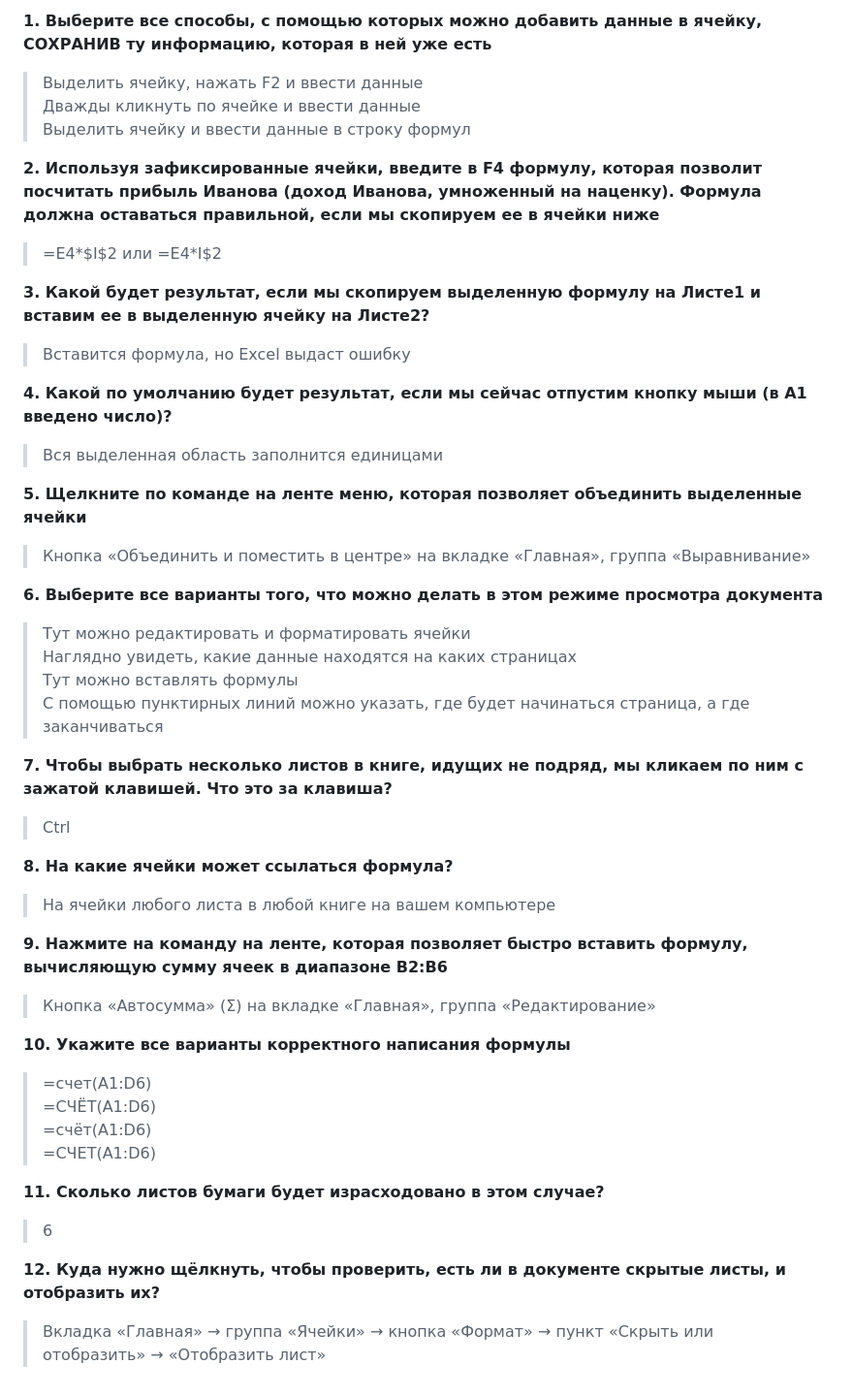
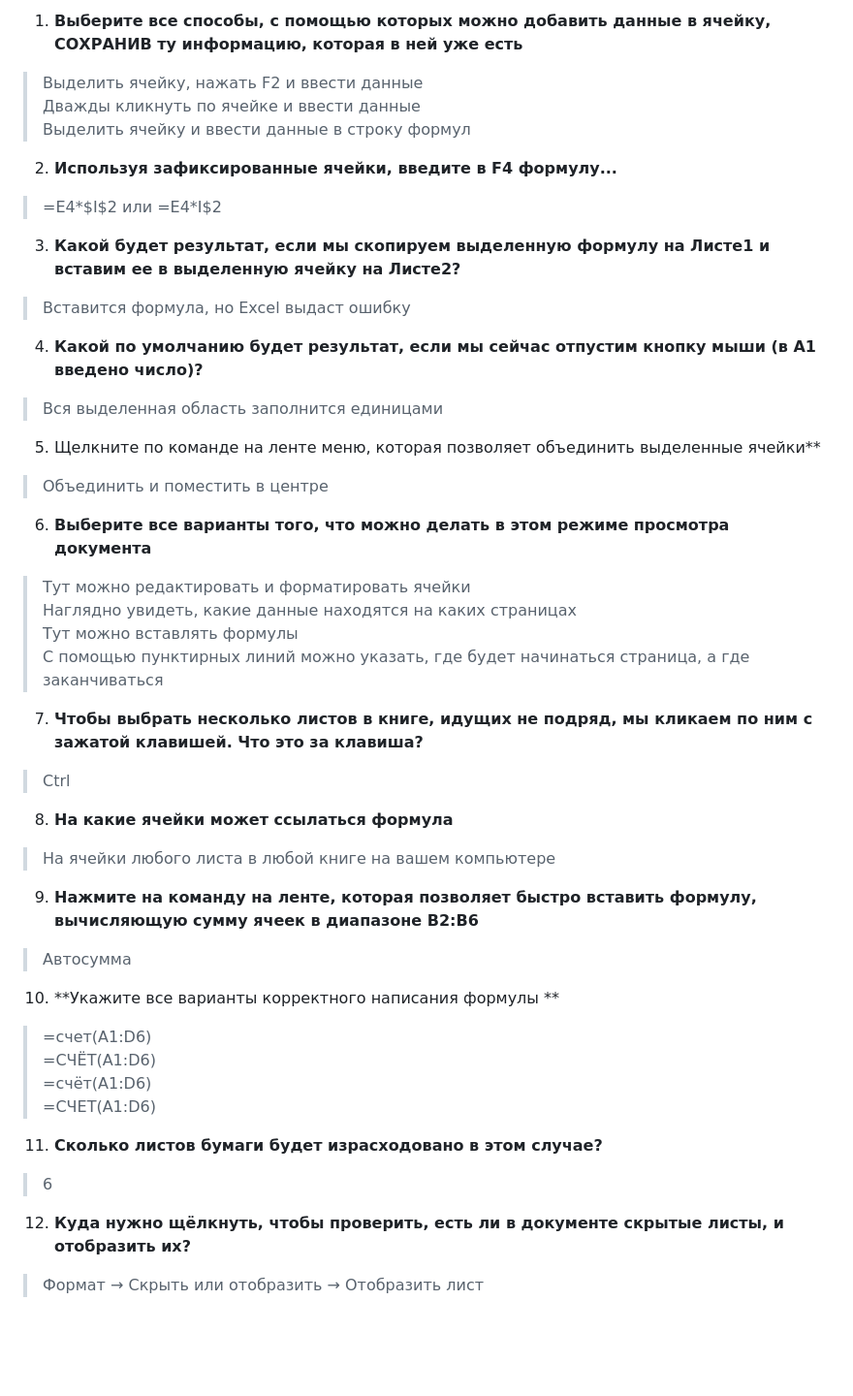
Before and after one commit to UserN-student/answers, a Markdown page: Excel База.md, the part around the change. Shown at 97% size. GitHub-like rendering; blank space fills up the shorter version.

```diff
--- a/Excel База.md
+++ b/Excel База.md
@@ -1,43 +1,43 @@
-**1. Выберите все способы, с помощью которых можно добавить данные в ячейку, СОХРАНИВ ту информацию, которая в ней уже есть**
+1. **Выберите все способы, с помощью которых можно добавить данные в ячейку, СОХРАНИВ ту информацию, которая в ней уже есть**
 > Выделить ячейку, нажать F2 и ввести данные
 > Дважды кликнуть по ячейке и ввести данные
 > Выделить ячейку и ввести данные в строку формул
 
-**2. Используя зафиксированные ячейки, введите в F4 формулу, которая позволит посчитать прибыль Иванова (доход Иванова, умноженный на наценку). Формула должна оставаться правильной, если мы скопируем ее в ячейки ниже**
+2. **Используя зафиксированные ячейки, введите в F4 формулу...**
 > =E4*$I$2 или =E4*I$2
 
-**3. Какой будет результат, если мы скопируем выделенную формулу на Листе1 и вставим ее в выделенную ячейку на Листе2?**
+3. **Какой будет результат, если мы скопируем выделенную формулу на Листе1 и вставим ее в выделенную ячейку на Листе2?**
 > Вставится формула, но Excel выдаст ошибку
 
-**4. Какой по умолчанию будет результат, если мы сейчас отпустим кнопку мыши (в A1 введено число)?**
+4. **Какой по умолчанию будет результат, если мы сейчас отпустим кнопку мыши (в A1 введено число)?**
 > Вся выделенная область заполнится единицами
 
-**5. Щелкните по команде на ленте меню, которая позволяет объединить выделенные ячейки**
-> Кнопка «Объединить и поместить в центре» на вкладке «Главная», группа «Выравнивание»
+5. Щелкните по команде на ленте меню, которая позволяет объединить выделенные ячейки**
+> Объединить и поместить в центре
 
-**6. Выберите все варианты того, что можно делать в этом режиме просмотра документа**
+6. **Выберите все варианты того, что можно делать в этом режиме просмотра документа**
 > Тут можно редактировать и форматировать ячейки
 > Наглядно увидеть, какие данные находятся на каких страницах
 > Тут можно вставлять формулы
 > С помощью пунктирных линий можно указать, где будет начинаться страница, а где заканчиваться
 
-**7. Чтобы выбрать несколько листов в книге, идущих не подряд, мы кликаем по ним с зажатой клавишей. Что это за клавиша?**
+7. **Чтобы выбрать несколько листов в книге, идущих не подряд, мы кликаем по ним с зажатой клавишей. Что это за клавиша?**
 > Ctrl
 
-**8. На какие ячейки может ссылаться формула?**
+8. **На какие ячейки может ссылаться формула**
 > На ячейки любого листа в любой книге на вашем компьютере
 
-**9. Нажмите на команду на ленте, которая позволяет быстро вставить формулу, вычисляющую сумму ячеек в диапазоне B2:B6**
-> Кнопка «Автосумма» (Σ) на вкладке «Главная», группа «Редактирование»
+9. **Нажмите на команду на ленте, которая позволяет быстро вставить формулу, вычисляющую сумму ячеек в диапазоне B2:B6**
+> Автосумма
 
-**10. Укажите все варианты корректного написания формулы**
+10. **Укажите все варианты корректного написания формулы  **
 > =счет(A1:D6)
 > =СЧЁТ(A1:D6)
 > =счёт(A1:D6)
 > =СЧЕТ(A1:D6)
 
-**11. Сколько листов бумаги будет израсходовано в этом случае?**
+11. **Сколько листов бумаги будет израсходовано в этом случае?**
 > 6
 
-**12. Куда нужно щёлкнуть, чтобы проверить, есть ли в документе скрытые листы, и отобразить их?**
-> Вкладка «Главная» → группа «Ячейки» → кнопка «Формат» → пункт «Скрыть или отобразить» → «Отобразить лист»
+12. **Куда нужно щёлкнуть, чтобы проверить, есть ли в документе скрытые листы, и отобразить их?**
+> Формат → Скрыть или отобразить → Отобразить лист
```
